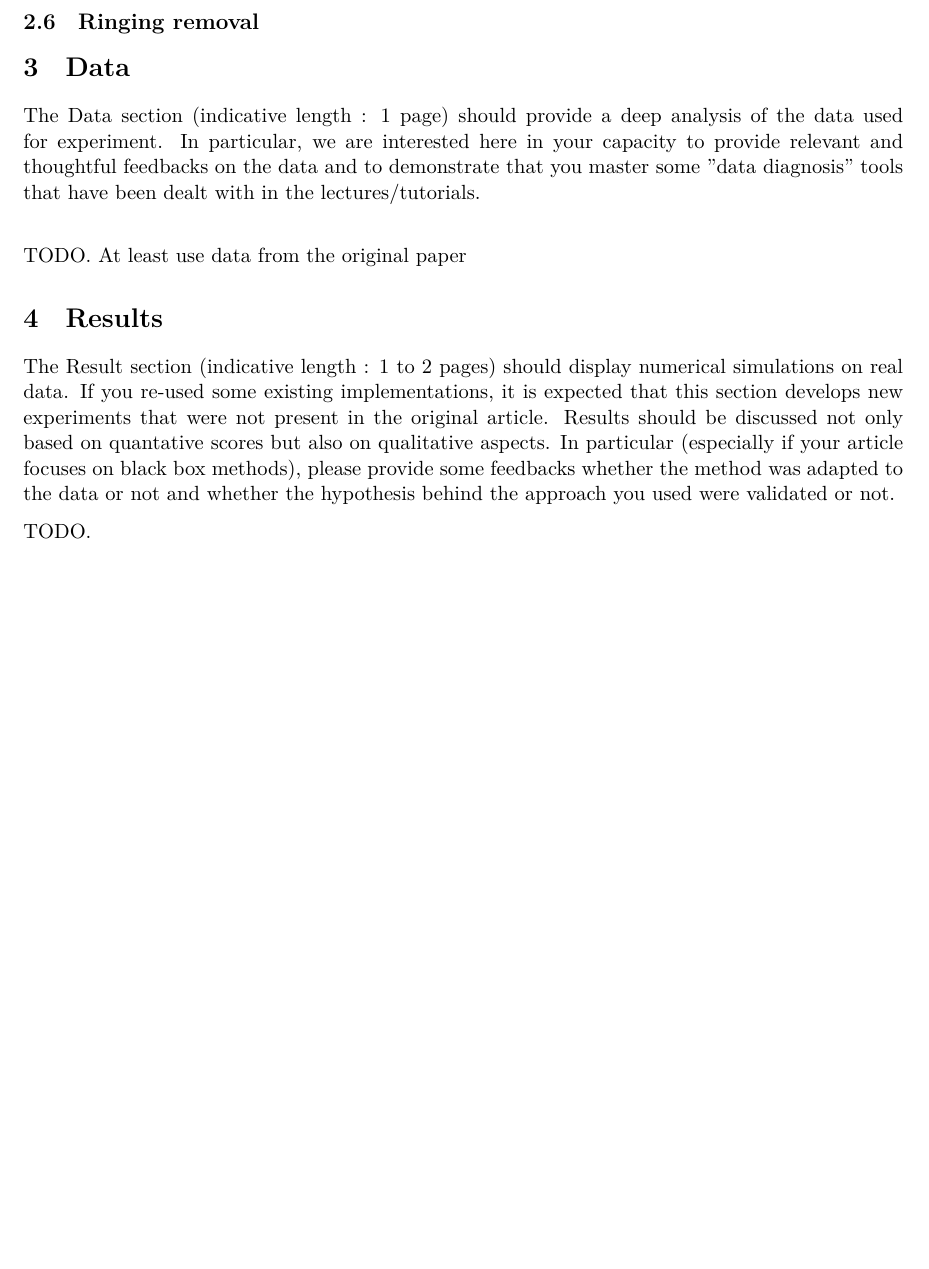
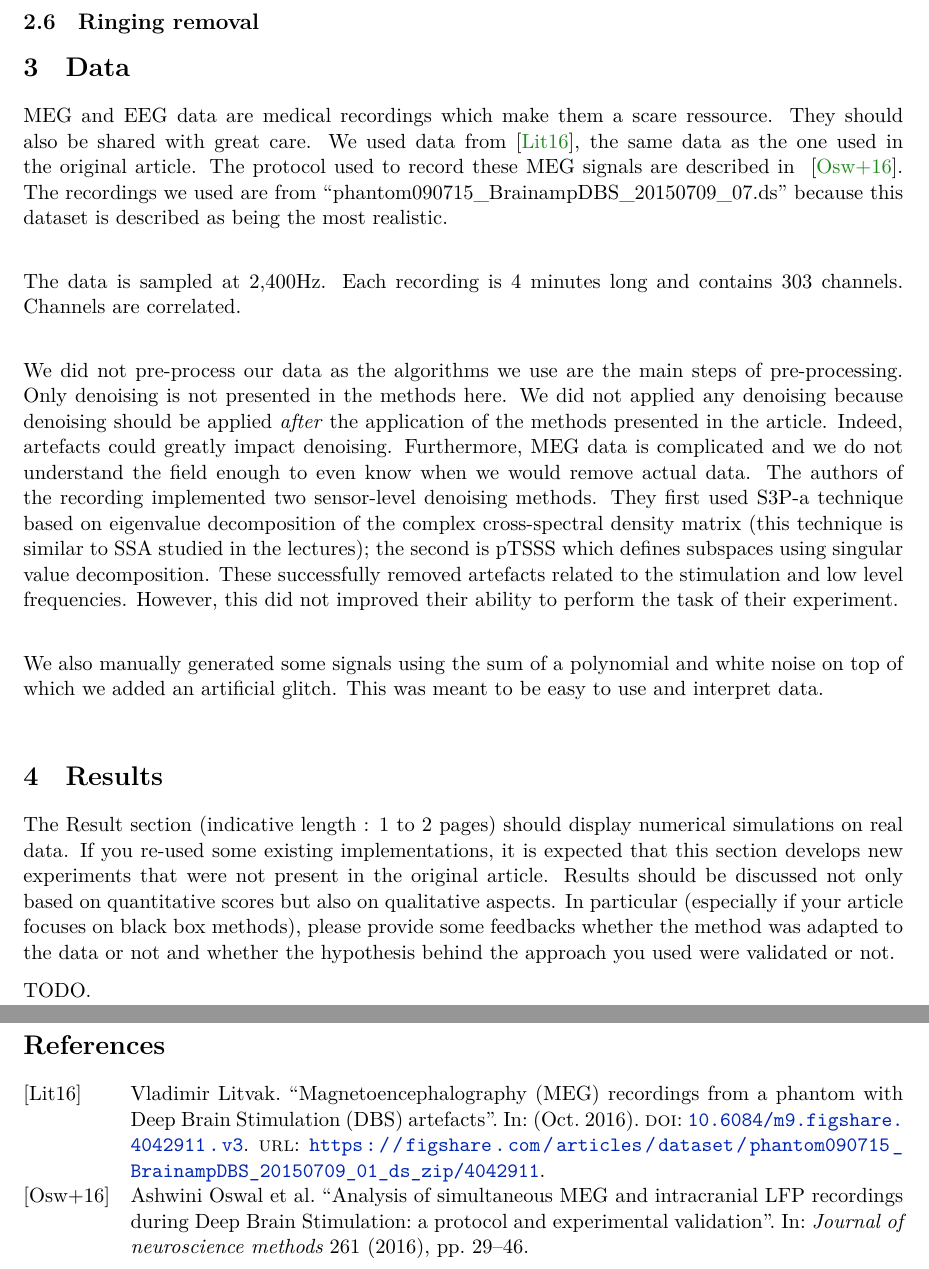
Before and after one commit to alexicanesse/robust-detrending-rereferencing-outlier-detection-and-inpainting-for-multichannel-data, a LaTeX document (Report/main.tex, which reads Report/main.bib): part of page 4 of 4 before the commit and two parts of pages 4 and 5 of 5 after it, the two joined at a grey line, cut so that both start at the same text, the shorter picture padded with empty space. The pictures show the PDF file Report/main.pdf that the author committed with the source.

Commit message:
First draft of the Data section of the report

```diff
--- /dev/null
+++ b/Report/main.bib
@@ -0,0 +1,18 @@
+@article{Litvak2016,
+author = "Vladimir Litvak",
+title = "{Magnetoencephalography (MEG) recordings from a phantom with Deep Brain Stimulation (DBS) artefacts}",
+year = "2016",
+month = "10",
+url = "https://figshare.com/articles/dataset/phantom090715_BrainampDBS_20150709_01_ds_zip/4042911",
+doi = "10.6084/m9.figshare.4042911.v3"
+}
+
+@article{oswal2016analysis,
+  title={Analysis of simultaneous MEG and intracranial LFP recordings during Deep Brain Stimulation: a protocol and experimental validation},
+  author={Oswal, Ashwini and Jha, Ashwani and Neal, Spencer and Reid, Alphonso and Bradbury, David and Aston, Peter and Limousin, Patricia and Foltynie, Tom and Zrinzo, Ludvic and Brown, Peter and others},
+  journal={Journal of neuroscience methods},
+  volume={261},
+  pages={29--46},
+  year={2016},
+  publisher={Elsevier}
+}
--- a/Report/main.tex
+++ b/Report/main.tex
@@ -152,8 +156,12 @@ step_removal(signal, depth):
 
 
 \section{Data}
-The Data section (indicative length : 1 page) should provide a deep analysis of the data used for experiment. In particular, we are interested here in your capacity to provide relevant and thoughtful feedbacks on the data and to demonstrate that you master some "data diagnosis" tools that have been dealt with in the lectures/tutorials.\\
+MEG and EEG data are medical recordings which make them a scare ressource. They should also be shared with great care. We used data from~\cite{Litvak2016}, the same data as the one used in the original article. The protocol used to record these MEG signals are described in ~\cite{oswal2016analysis}. The recordings we used are from ``phantom090715\_BrainampDBS\_20150709\_07.ds'' because this dataset is described as being the most realistic.\\
 
-TODO. At least use data from the original paper
+The data is sampled at 2,400Hz. Each recording is 4 minutes long and contains 303 channels. Channels are correlated.\\
+
+We did not pre-process our data as the algorithms we use are the main steps of pre-processing. Only denoising is not presented in the methods here. We did not applied any denoising because denoising should be applied \textit{after} the application of the methods presented in the article. Indeed, artefacts could greatly impact denoising. Furthermore, MEG data is complicated and we do not understand the field enough to even know when we would remove actual data. The authors of the recording implemented two sensor-level denoising methods. They first used S3P-a technique based on eigenvalue decomposition of the complex cross-spectral density matrix (this technique is similar to SSA studied in the lectures); the second is pTSSS which defines subspaces using singular value decomposition. These successfully removed artefacts related to the stimulation and low level frequencies. However, this did not improved their ability to perform the task of their experiment.\\
+
+We also manually generated some signals using the sum of a polynomial and white noise on top of which we added an artificial glitch. This was meant to be easy to use and interpret data.\\
 
 \section{Results}
@@ -161,4 +169,9 @@ The Result section (indicative length : 1 to 2 pages) should display numerical s
 
 TODO.
 
+\newpage
+
+\printbibliography[heading=bibintoc]
+
+
 \end{document}
```
Also changed, not shown: Report/theme.sty (+1 -1 lines), Report/main.pdf, Report/main.tex (10 more changed lines), 1 other file.
